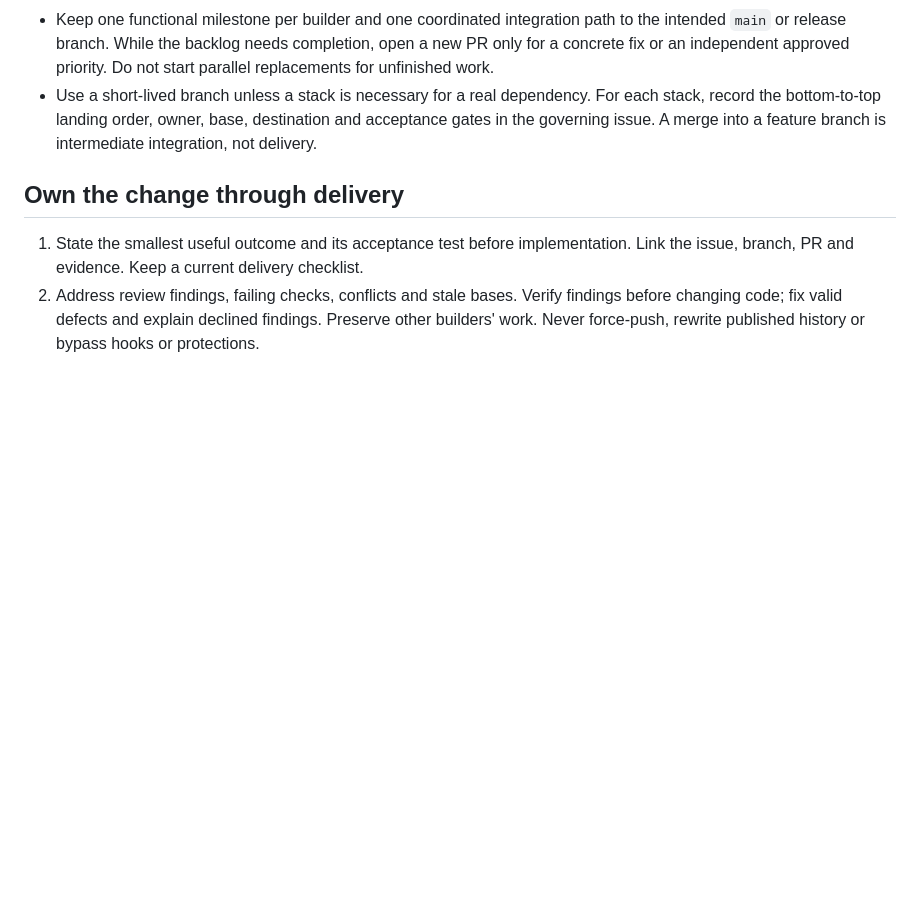
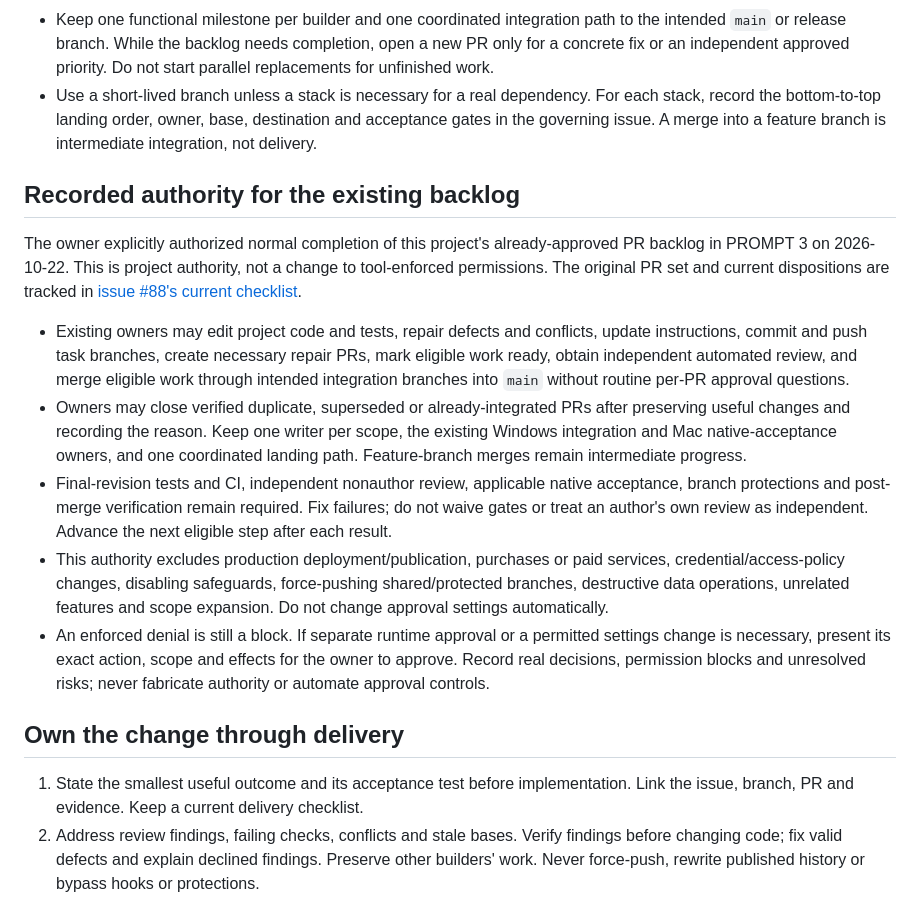
Before and after one commit to xXKillerNoobYT/Weird-Parts-3rd-run, a Markdown page: AGENTS.md, the part around the change. Rendered like a GitHub page; blank space fills up the shorter version.

Commit message:
docs: record scoped backlog completion authority (#88)

```diff
--- a/AGENTS.md
+++ b/AGENTS.md
@@ -8,6 +8,16 @@ These project instructions supplement the user's universal operating doctrine. F
 - Preserve the existing owner's responsibility from implementation through delivery. Delegate bounded review or testing without creating competing writers or taking over another builder's branch. Record any coordinated handoff in the governing GitHub issue.
 - Keep one functional milestone per builder and one coordinated integration path to the intended `main` or release branch. While the backlog needs completion, open a new PR only for a concrete fix or an independent approved priority. Do not start parallel replacements for unfinished work.
 - Use a short-lived branch unless a stack is necessary for a real dependency. For each stack, record the bottom-to-top landing order, owner, base, destination and acceptance gates in the governing issue. A merge into a feature branch is intermediate integration, not delivery.
+
+## Recorded authority for the existing backlog
+
+The owner explicitly authorized normal completion of this project's already-approved PR backlog in PROMPT 3 on 2026-10-22. This is project authority, not a change to tool-enforced permissions. The original PR set and current dispositions are tracked in [issue #88's current checklist](https://github.com/xXKillerNoobYT/Weird-Parts-3rd-run/issues/88#issuecomment-6333643401).
+
+- Existing owners may edit project code and tests, repair defects and conflicts, update instructions, commit and push task branches, create necessary repair PRs, mark eligible work ready, obtain independent automated review, and merge eligible work through intended integration branches into `main` without routine per-PR approval questions.
+- Owners may close verified duplicate, superseded or already-integrated PRs after preserving useful changes and recording the reason. Keep one writer per scope, the existing Windows integration and Mac native-acceptance owners, and one coordinated landing path. Feature-branch merges remain intermediate progress.
+- Final-revision tests and CI, independent nonauthor review, applicable native acceptance, branch protections and post-merge verification remain required. Fix failures; do not waive gates or treat an author's own review as independent. Advance the next eligible step after each result.
+- This authority excludes production deployment/publication, purchases or paid services, credential/access-policy changes, disabling safeguards, force-pushing shared/protected branches, destructive data operations, unrelated features and scope expansion. Do not change approval settings automatically.
+- An enforced denial is still a block. If separate runtime approval or a permitted settings change is necessary, present its exact action, scope and effects for the owner to approve. Record real decisions, permission blocks and unresolved risks; never fabricate authority or automate approval controls.
 
 ## Own the change through delivery
 
```
